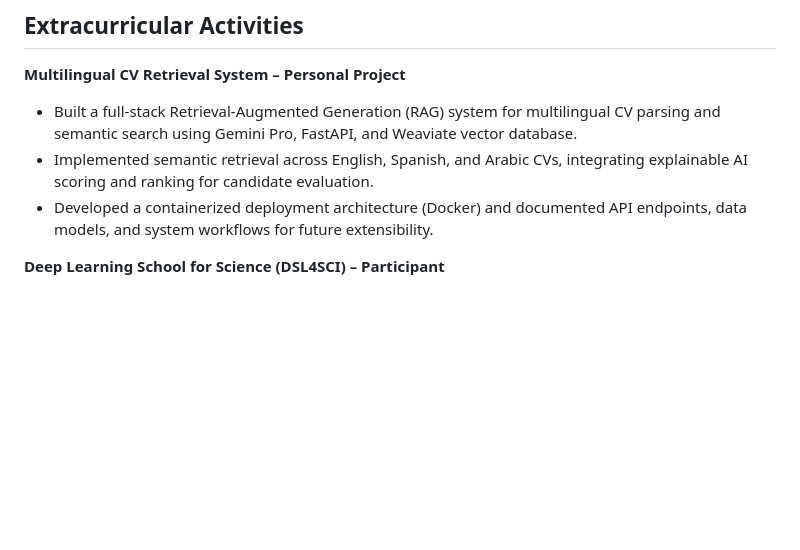
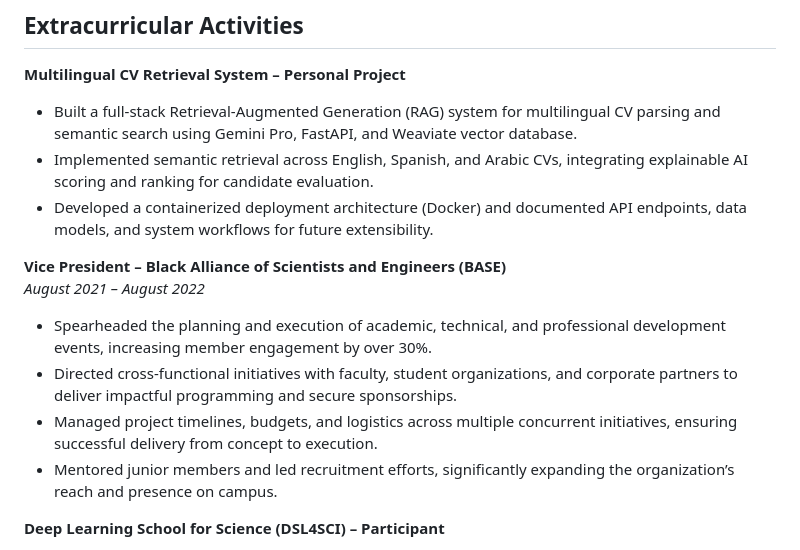
Before and after one commit to MeelahMe/Resume-, a Markdown page: README.md, the part around the change. Drawn GitHub-style; blank space fills up the shorter version.

Commit message:
"Finalize BASE VP role with correct dates and enhanced leadership/project management details"

```diff
--- a/README.md
+++ b/README.md
@@ -66,6 +66,13 @@ Technical Writer specializing in developer documentation, APIs, cloud databases,
 - Implemented semantic retrieval across English, Spanish, and Arabic CVs, integrating explainable AI scoring and ranking for candidate evaluation.
 - Developed a containerized deployment architecture (Docker) and documented API endpoints, data models, and system workflows for future extensibility.
 
+**Vice President – Black Alliance of Scientists and Engineers (BASE)**
+*August 2021 – August 2022*
+- Spearheaded the planning and execution of academic, technical, and professional development events, increasing member engagement by over 30%.
+- Directed cross-functional initiatives with faculty, student organizations, and corporate partners to deliver impactful programming and secure sponsorships.
+- Managed project timelines, budgets, and logistics across multiple concurrent initiatives, ensuring successful delivery from concept to execution.
+- Mentored junior members and led recruitment efforts, significantly expanding the organization’s reach and presence on campus.
+
 **Deep Learning School for Science (DSL4SCI) – Participant**
 - Engaged with researchers and engineers in applying deep learning methods to scientific computing workflows at Lawrence Berkeley National Laboratory.
 - Participated in lectures and hands-on tutorials focused on neural networks, distributed model training, and HPC integrations.
```
